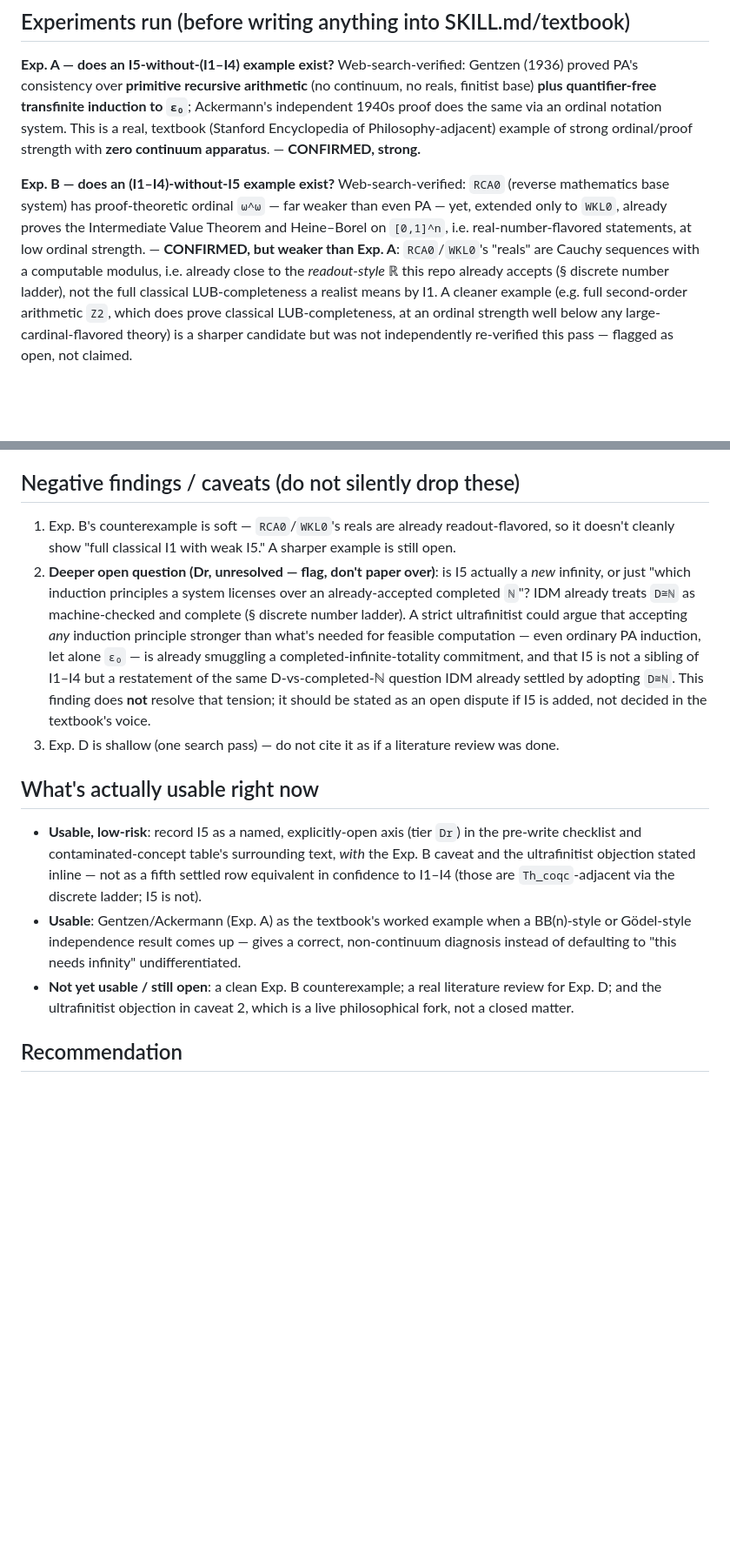
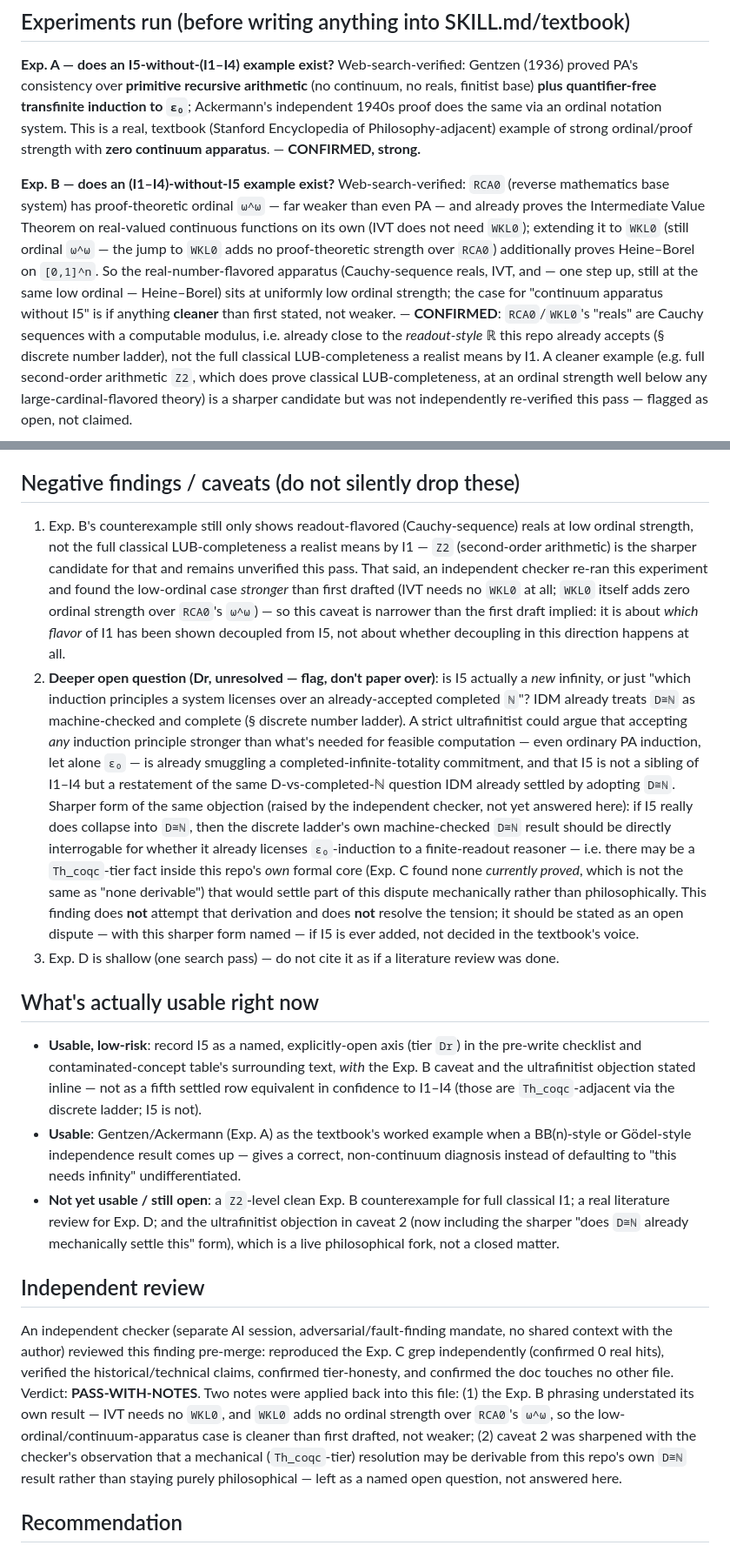
Before and after one commit to morrocwi/information-discrete-math, a Markdown page: docs/findings/I5_ORDINAL_STRENGTH_INFINITY.md, 2 parts joined by grey strips. Shown at 87% size. GitHub-like rendering; blank space fills up the shorter version.

Commit message:
docs(i5-finding): apply independent checker's notes — tighten IVT/WKL0 claim, sharpen caveat 2
Per PR #105's independent review (PASS-WITH-NOTES, separate AI session, adversarial mandate):
- Exp. B understated its own result — IVT is already provable in RCA0 without WKL0, and WKL0
  adds zero proof-theoretic ordinal strength over RCA0's ω^ω, so the case for continuum apparatus
  at low ordinal strength is stronger than first drafted, not weaker.
- Caveat 2 (ultrafinitist objection) sharpened with the checker's observation that whether I5
  collapses into the already-settled D≅ℕ question may be mechanically derivable (Th_coqc-tier)
  rather than purely philosophical — named as an open question, not resolved here.
- Recorded the independent review itself in the doc for traceability.

```diff
--- a/docs/findings/I5_ORDINAL_STRENGTH_INFINITY.md
+++ b/docs/findings/I5_ORDINAL_STRENGTH_INFINITY.md
@@ -44,9 +44,13 @@ ordinal/proof strength with **zero continuum apparatus**. — **CONFIRMED, stron
 
 **Exp. B — does an (I1–I4)-without-I5 example exist?**
 Web-search-verified: `RCA0` (reverse mathematics base system) has proof-theoretic ordinal `ω^ω`
-— far weaker than even PA — yet, extended only to `WKL0`, already proves the Intermediate Value
-Theorem and Heine–Borel on `[0,1]^n`, i.e. real-number-flavored statements, at low ordinal
-strength. — **CONFIRMED, but weaker than Exp. A**: `RCA0`/`WKL0`'s "reals" are Cauchy sequences
+— far weaker than even PA — and already proves the Intermediate Value Theorem on real-valued
+continuous functions on its own (IVT does not need `WKL0`); extending it to `WKL0` (still
+ordinal `ω^ω` — the jump to `WKL0` adds no proof-theoretic strength over `RCA0`) additionally
+proves Heine–Borel on `[0,1]^n`. So the real-number-flavored apparatus (Cauchy-sequence reals,
+IVT, and — one step up, still at the same low ordinal — Heine–Borel) sits at uniformly low
+ordinal strength; the case for "continuum apparatus without I5" is if anything **cleaner** than
+first stated, not weaker. — **CONFIRMED**: `RCA0`/`WKL0`'s "reals" are Cauchy sequences
 with a computable modulus, i.e. already close to the *readout-style* ℝ this repo already accepts
 (§ discrete number ladder), not the full classical LUB-completeness a realist means by I1. A
 cleaner example (e.g. full second-order arithmetic `Z2`, which does prove classical
@@ -78,8 +82,14 @@ not `Th_coqc`.
 
 ## Negative findings / caveats (do not silently drop these)
 
-1. Exp. B's counterexample is soft — `RCA0`/`WKL0`'s reals are already readout-flavored, so it
-   doesn't cleanly show "full classical I1 with weak I5." A sharper example is still open.
+1. Exp. B's counterexample still only shows readout-flavored (Cauchy-sequence) reals at low
+   ordinal strength, not the full classical LUB-completeness a realist means by I1 — `Z2`
+   (second-order arithmetic) is the sharper candidate for that and remains unverified this pass.
+   That said, an independent checker re-ran this experiment and found the low-ordinal case
+   *stronger* than first drafted (IVT needs no `WKL0` at all; `WKL0` itself adds zero ordinal
+   strength over `RCA0`'s `ω^ω`) — so this caveat is narrower than the first draft implied: it is
+   about *which flavor* of I1 has been shown decoupled from I5, not about whether decoupling in
+   this direction happens at all.
 2. **Deeper open question (Dr, unresolved — flag, don't paper over)**: is I5 actually a *new*
    infinity, or just "which induction principles a system licenses over an already-accepted
    completed `ℕ`"? IDM already treats `D≅ℕ` as machine-checked and complete (§ discrete number
@@ -87,8 +97,15 @@ not `Th_coqc`.
    than what's needed for feasible computation — even ordinary PA induction, let alone `ε₀` — is
    already smuggling a completed-infinite-totality commitment, and that I5 is not a sibling of
    I1–I4 but a restatement of the same D-vs-completed-ℕ question IDM already settled by adopting
-   `D≅ℕ`. This finding does **not** resolve that tension; it should be stated as an open dispute
-   if I5 is added, not decided in the textbook's voice.
+   `D≅ℕ`. Sharper form of the same objection (raised by the independent checker, not yet answered
+   here): if I5 really does collapse into `D≅ℕ`, then the discrete ladder's own machine-checked
+   `D≅ℕ` result should be directly interrogable for whether it already licenses `ε₀`-induction to
+   a finite-readout reasoner — i.e. there may be a `Th_coqc`-tier fact inside this repo's *own*
+   formal core (Exp. C found none *currently proved*, which is not the same as "none derivable")
+   that would settle part of this dispute mechanically rather than philosophically. This finding
+   does **not** attempt that derivation and does **not** resolve the tension; it should be stated
+   as an open dispute — with this sharper form named — if I5 is ever added, not decided in the
+   textbook's voice.
 3. Exp. D is shallow (one search pass) — do not cite it as if a literature review was done.
 
 ## What's actually usable right now
@@ -100,9 +117,23 @@ not `Th_coqc`.
 - **Usable**: Gentzen/Ackermann (Exp. A) as the textbook's worked example when a BB(n)-style or
   Gödel-style independence result comes up — gives a correct, non-continuum diagnosis instead of
   defaulting to "this needs infinity" undifferentiated.
-- **Not yet usable / still open**: a clean Exp. B counterexample; a real literature review for
-  Exp. D; and the ultrafinitist objection in caveat 2, which is a live philosophical fork, not a
-  closed matter.
+- **Not yet usable / still open**: a `Z2`-level clean Exp. B counterexample for full classical I1;
+  a real literature review for Exp. D; and the ultrafinitist objection in caveat 2 (now including
+  the sharper "does `D≅ℕ` already mechanically settle this" form), which is a live philosophical
+  fork, not a closed matter.
+
+## Independent review
+
+An independent checker (separate AI session, adversarial/fault-finding mandate, no shared context
+with the author) reviewed this finding pre-merge: reproduced the Exp. C grep independently
+(confirmed 0 real hits), verified the historical/technical claims, confirmed tier-honesty, and
+confirmed the doc touches no other file. Verdict: **PASS-WITH-NOTES**. Two notes were applied
+back into this file: (1) the Exp. B phrasing understated its own result — IVT needs no `WKL0`,
+and `WKL0` adds no ordinal strength over `RCA0`'s `ω^ω`, so the low-ordinal/continuum-apparatus
+case is cleaner than first drafted, not weaker; (2) caveat 2 was sharpened with the checker's
+observation that a mechanical (`Th_coqc`-tier) resolution may be derivable from this repo's own
+`D≅ℕ` result rather than staying purely philosophical — left as a named open question, not
+answered here.
 
 ## Recommendation
 
```
